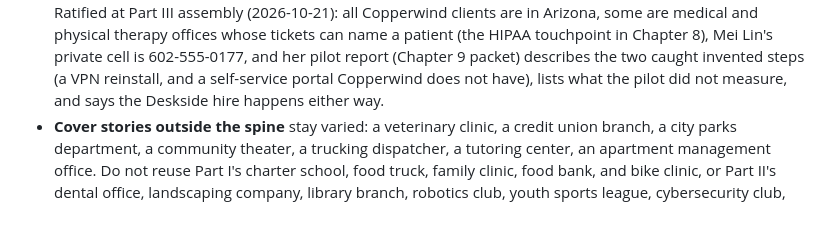
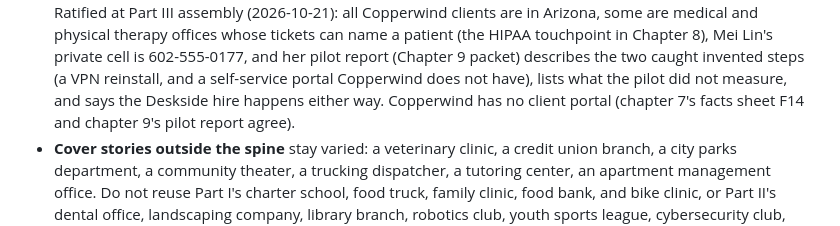
Before and after one commit to jor2050111/cis137, a Markdown page: docs/part-structure.md, the part around the change. Rendered like a GitHub page.

Commit message:
Part structure: Copperwind has no client portal
Co-Authored-By: Claude Fable 5.1 <noreply@anthropic.com>

```diff
--- a/docs/part-structure.md
+++ b/docs/part-structure.md
@@ -432,7 +432,8 @@ could act on.
   report (Chapter 9 packet) describes the two caught invented steps
   (a VPN reinstall, and a self-service portal Copperwind does not
   have), lists what the pilot did not measure, and says the Deskside
-  hire happens either way.
+  hire happens either way. Copperwind has no client portal (chapter 7's
+  facts sheet F14 and chapter 9's pilot report agree).
 * **Cover stories outside the spine** stay varied: a veterinary
   clinic, a credit union branch, a city parks department, a community
   theater, a trucking dispatcher, a tutoring center, an apartment
```
